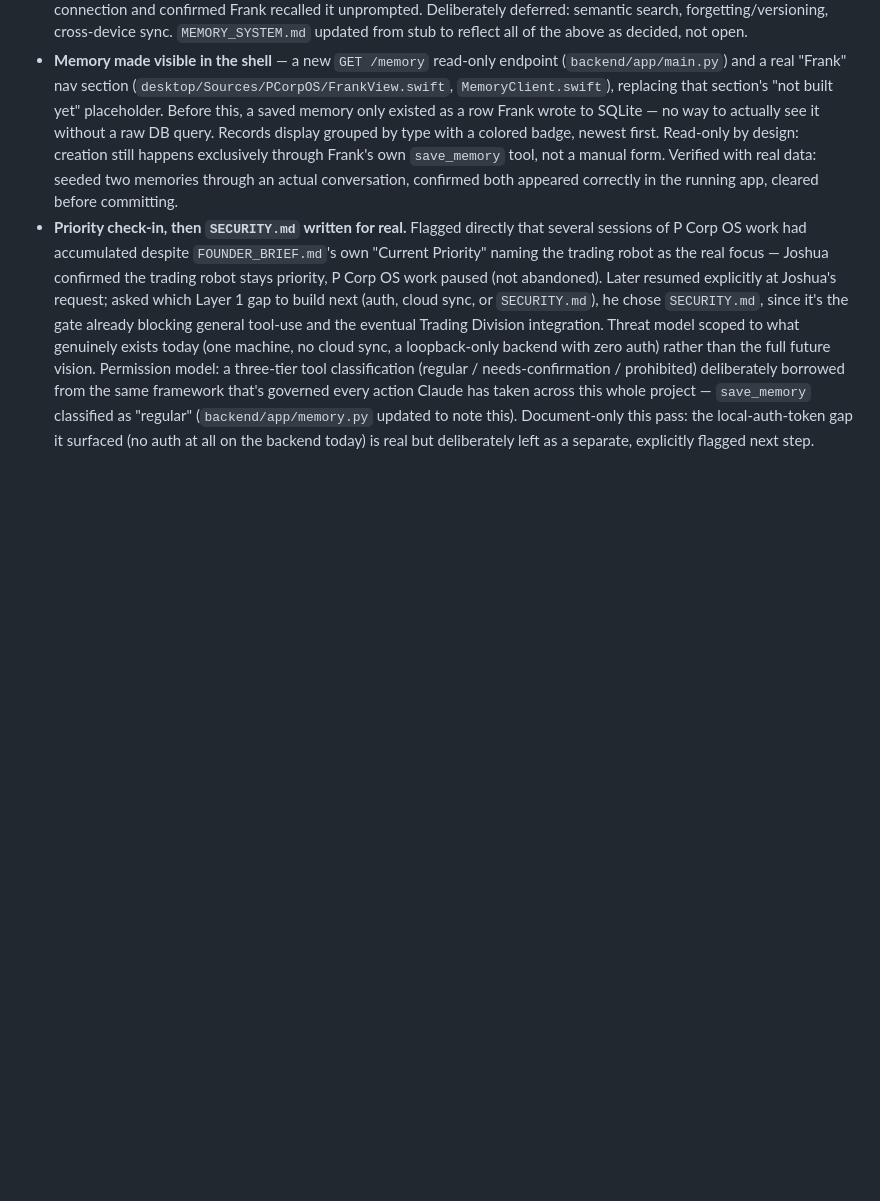
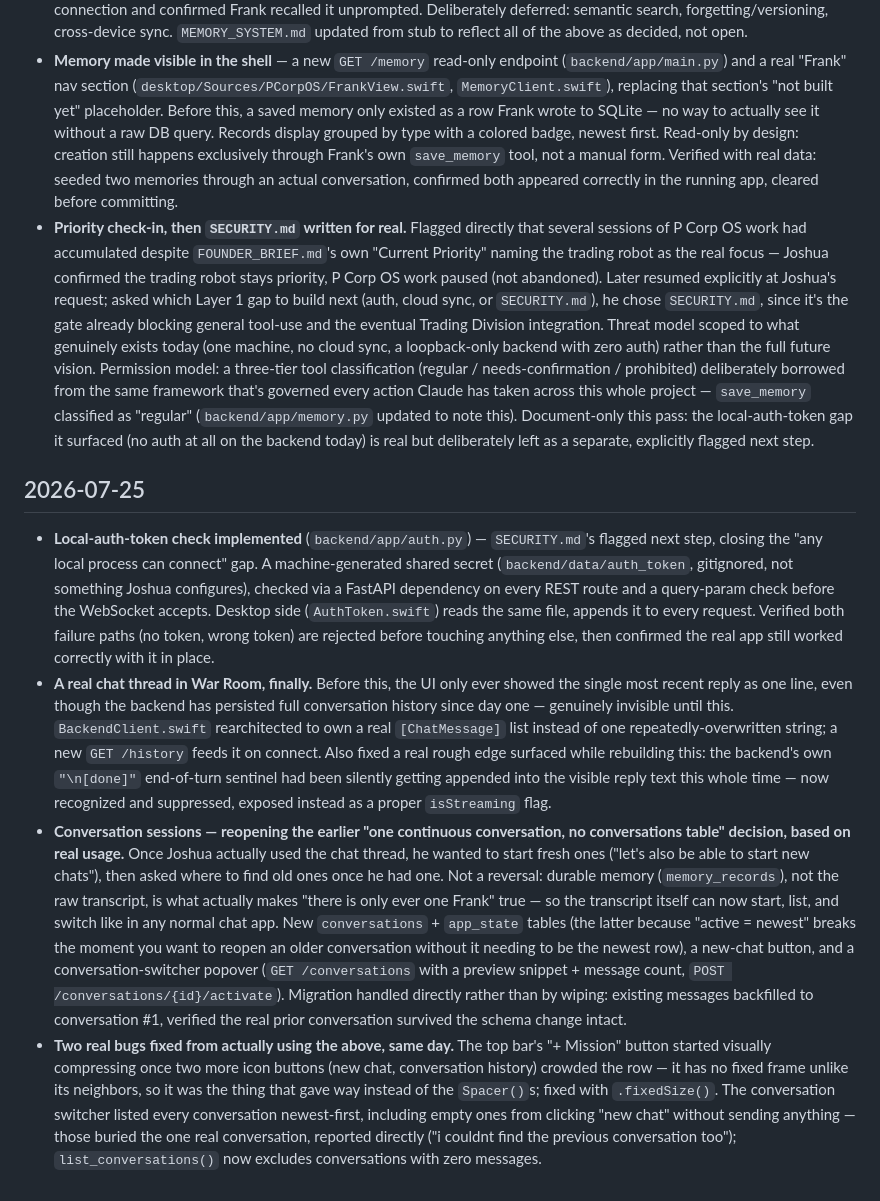
Before and after one commit to pjoshuaryan-cloud/P-Corp-OS, a Markdown page: CHANGELOG.md, the part around the change. Drawn GitHub-style; blank space fills up the shorter version.

```diff
--- a/CHANGELOG.md
+++ b/CHANGELOG.md
@@ -49,3 +49,10 @@ A long, iterative design-and-build session on the desktop shell, plus the first
 - **Typed memory records** (`backend/app/db.py`, new `backend/app/memory.py`) — the first real layer of `MEMORY_SYSTEM.md`, separate from raw conversation history. Reuses the existing Claude Code memory scheme's four types (user/feedback/project/reference), asked Joshua directly rather than assumed. **Frank's first tool call**: a single hardcoded `save_memory` tool via the plain `anthropic` SDK's tool-use — explicitly not the deferred Agent SDK (no file/shell access, one fixed action), confirmed with Joshua as a distinct, smaller-risk decision. Every record loads into the system prompt each turn (no ranking/filtering yet — correct-enough at current scale). Verified end-to-end: asked Frank to remember a project fact, confirmed it actually wrote to `memory_records` (not just claimed to in text), then opened a fresh connection and confirmed Frank recalled it unprompted. Deliberately deferred: semantic search, forgetting/versioning, cross-device sync. `MEMORY_SYSTEM.md` updated from stub to reflect all of the above as decided, not open.
 - **Memory made visible in the shell** — a new `GET /memory` read-only endpoint (`backend/app/main.py`) and a real "Frank" nav section (`desktop/Sources/PCorpOS/FrankView.swift`, `MemoryClient.swift`), replacing that section's "not built yet" placeholder. Before this, a saved memory only existed as a row Frank wrote to SQLite — no way to actually see it without a raw DB query. Records display grouped by type with a colored badge, newest first. Read-only by design: creation still happens exclusively through Frank's own `save_memory` tool, not a manual form. Verified with real data: seeded two memories through an actual conversation, confirmed both appeared correctly in the running app, cleared before committing.
 - **Priority check-in, then `SECURITY.md` written for real.** Flagged directly that several sessions of P Corp OS work had accumulated despite `FOUNDER_BRIEF.md`'s own "Current Priority" naming the trading robot as the real focus — Joshua confirmed the trading robot stays priority, P Corp OS work paused (not abandoned). Later resumed explicitly at Joshua's request; asked which Layer 1 gap to build next (auth, cloud sync, or `SECURITY.md`), he chose `SECURITY.md`, since it's the gate already blocking general tool-use and the eventual Trading Division integration. Threat model scoped to what genuinely exists today (one machine, no cloud sync, a loopback-only backend with zero auth) rather than the full future vision. Permission model: a three-tier tool classification (regular / needs-confirmation / prohibited) deliberately borrowed from the same framework that's governed every action Claude has taken across this whole project — `save_memory` classified as "regular" (`backend/app/memory.py` updated to note this). Document-only this pass: the local-auth-token gap it surfaced (no auth at all on the backend today) is real but deliberately left as a separate, explicitly flagged next step.
+
+## 2026-07-25
+
+- **Local-auth-token check implemented** (`backend/app/auth.py`) — `SECURITY.md`'s flagged next step, closing the "any local process can connect" gap. A machine-generated shared secret (`backend/data/auth_token`, gitignored, not something Joshua configures), checked via a FastAPI dependency on every REST route and a query-param check before the WebSocket accepts. Desktop side (`AuthToken.swift`) reads the same file, appends it to every request. Verified both failure paths (no token, wrong token) are rejected before touching anything else, then confirmed the real app still worked correctly with it in place.
+- **A real chat thread in War Room, finally.** Before this, the UI only ever showed the single most recent reply as one line, even though the backend has persisted full conversation history since day one — genuinely invisible until this. `BackendClient.swift` rearchitected to own a real `[ChatMessage]` list instead of one repeatedly-overwritten string; a new `GET /history` feeds it on connect. Also fixed a real rough edge surfaced while rebuilding this: the backend's own `"\n[done]"` end-of-turn sentinel had been silently getting appended into the visible reply text this whole time — now recognized and suppressed, exposed instead as a proper `isStreaming` flag.
+- **Conversation sessions — reopening the earlier "one continuous conversation, no conversations table" decision, based on real usage.** Once Joshua actually used the chat thread, he wanted to start fresh ones ("let's also be able to start new chats"), then asked where to find old ones once he had one. Not a reversal: durable memory (`memory_records`), not the raw transcript, is what actually makes "there is only ever one Frank" true — so the transcript itself can now start, list, and switch like in any normal chat app. New `conversations` + `app_state` tables (the latter because "active = newest" breaks the moment you want to reopen an older conversation without it needing to be the newest row), a new-chat button, and a conversation-switcher popover (`GET /conversations` with a preview snippet + message count, `POST /conversations/{id}/activate`). Migration handled directly rather than by wiping: existing messages backfilled to conversation #1, verified the real prior conversation survived the schema change intact.
+- **Two real bugs fixed from actually using the above, same day.** The top bar's "+ Mission" button started visually compressing once two more icon buttons (new chat, conversation history) crowded the row — it has no fixed frame unlike its neighbors, so it was the thing that gave way instead of the `Spacer()`s; fixed with `.fixedSize()`. The conversation switcher listed every conversation newest-first, including empty ones from clicking "new chat" without sending anything — those buried the one real conversation, reported directly ("i couldnt find the previous conversation too"); `list_conversations()` now excludes conversations with zero messages.
```
Also changed, not shown: ROADMAP.md (+4 -2 lines).
